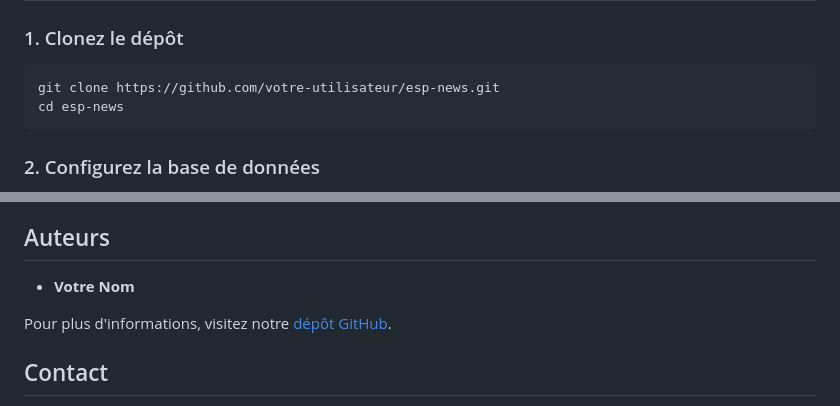
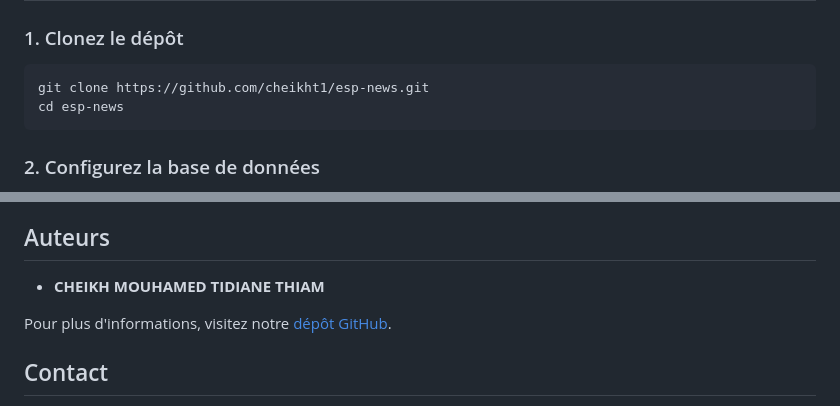
Before and after one commit to cheikht1/News_ESP, a Markdown page: README.md, 2 parts joined by grey strips. GitHub-like rendering.

````diff
--- a/README.md
+++ b/README.md
@@ -30,7 +30,7 @@ ESP News est une application de nouvelles développée en PHP en suivant le mod
 ### 1. Clonez le dépôt
 
 ```bash
-git clone https://github.com/votre-utilisateur/esp-news.git
+git clone https://github.com/cheikht1/esp-news.git
 cd esp-news
 ```
 
@@ -110,7 +110,7 @@ Ce projet est sous licence MIT. Voir le fichier [LICENSE](./LICENSE) pour plus d
 
 ## Auteurs
 
-- **Votre Nom**
+- **CHEIKH MOUHAMED TIDIANE THIAM**
 
 Pour plus d'informations, visitez notre [dépôt GitHub](https://github.com/cheikht1/esp-news).
 
````
Also changed, not shown: other parts of README.md (+1 -1 lines).
